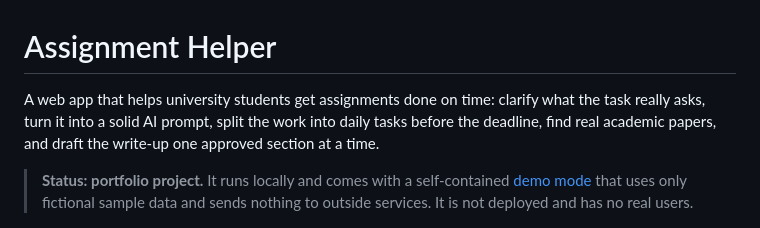
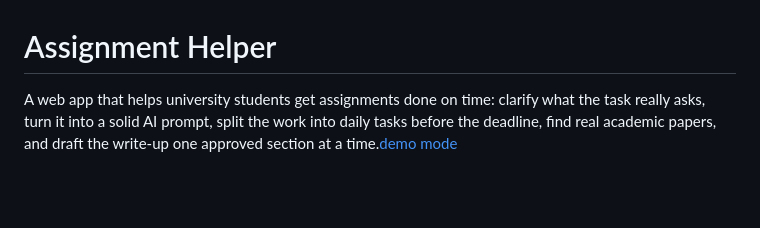
Before and after one commit to LimFangXuan/AI-based-assignment-helper-Active-Development, a Markdown page: README.md, the part around the change. Rendered like a GitHub page; blank space fills up the shorter version.

```diff
--- a/README.md
+++ b/README.md
@@ -1,8 +1,6 @@
 # Assignment Helper
 
-A web app that helps university students get assignments done on time: clarify what the task really asks, turn it into a solid AI prompt, split the work into daily tasks before the deadline, find real academic papers, and draft the write-up one approved section at a time.
-
-> **Status: portfolio project.** It runs locally and comes with a self-contained [demo mode](#try-the-demo-2-minutes) that uses only fictional sample data and sends nothing to outside services. It is not deployed and has no real users.
+A web app that helps university students get assignments done on time: clarify what the task really asks, turn it into a solid AI prompt, split the work into daily tasks before the deadline, find real academic papers, and draft the write-up one approved section at a time.[demo mode](#try-the-demo-2-minutes)
 
 ![Overview](docs/screenshots/02-overview.png)
 
```
